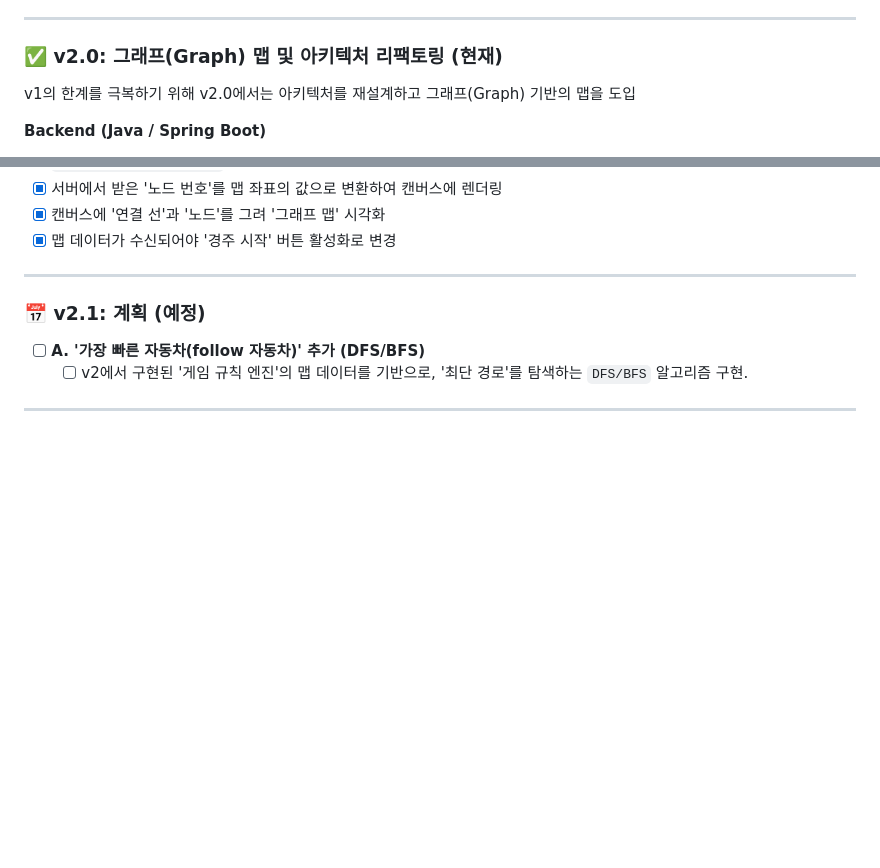
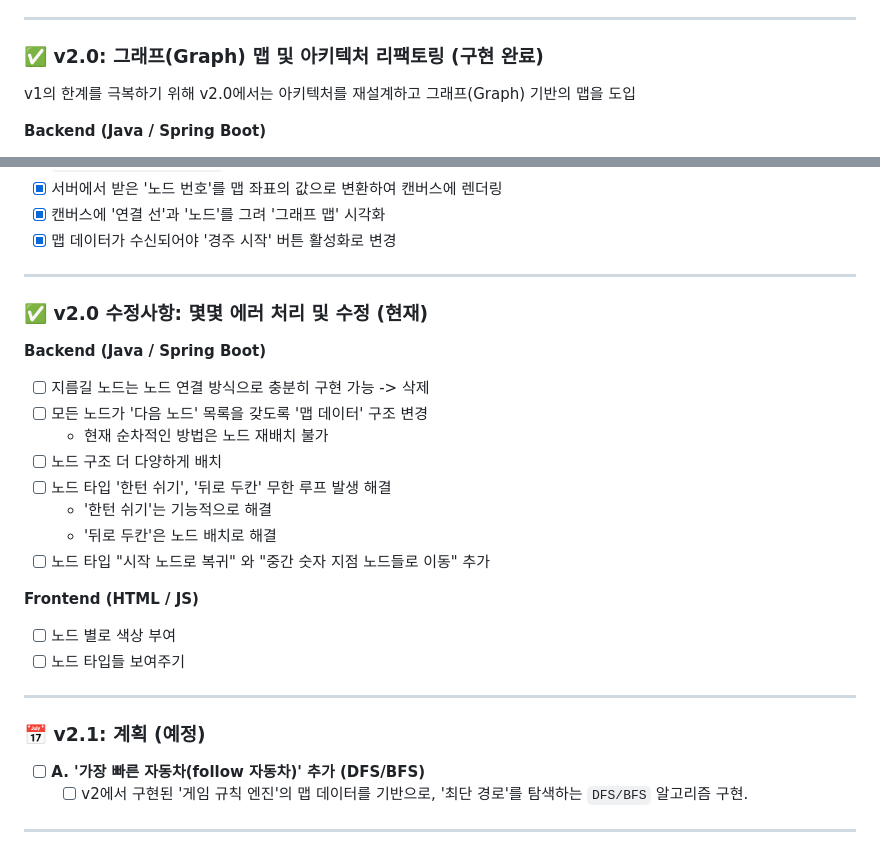
Before and after one commit to leehyunjong12/live-racing-game, a Markdown page: README.md, 2 parts joined by grey strips. Drawn GitHub-style; blank space fills up the shorter version.

Commit message:
docs: v2.0 수정사항 목록 작성

```diff
--- a/README.md
+++ b/README.md
@@ -40,7 +40,7 @@ v2.0에서는 '그래프(Graph)' 기반의 복잡한 맵 로직과 '동적 맵
 - [x] 트랙 초기화 버튼 구현
 
 ---
-### ✅ v2.0: 그래프(Graph) 맵 및 아키텍처 리팩토링 (현재)
+### ✅ v2.0: 그래프(Graph) 맵 및 아키텍처 리팩토링 (구현 완료)
 
 v1의 한계를 극복하기 위해 v2.0에서는 아키텍처를 재설계하고 그래프(Graph) 기반의 맵을 도입
 
@@ -62,6 +62,26 @@ v1의 한계를 극복하기 위해 v2.0에서는 아키텍처를 재설계하
 
 ---
 
+
+### ✅ v2.0 수정사항: 몇몇 에러 처리 및 수정 (현재)
+
+**Backend (Java / Spring Boot)**
+- [ ] 지름길 노드는 노드 연결 방식으로 충분히 구현 가능 -> 삭제
+- [ ] 모든 노드가 '다음 노드' 목록을 갖도록 '맵 데이터' 구조 변경
+  - 현재 순차적인 방법은 노드 재배치 불가
+- [ ] 노드 구조 더 다양하게 배치
+- [ ] 노드 타입 '한턴 쉬기', '뒤로 두칸' 무한 루프 발생 해결
+  - '한턴 쉬기'는 기능적으로 해결
+  - '뒤로 두칸'은 노드 배치로 해결
+- [ ] 노드 타입 "시작 노드로 복귀" 와 "중간 숫자 지점 노드들로 이동" 추가
+
+**Frontend (HTML / JS)**
+- [ ] 노드 별로 색상 부여
+- [ ] 노드 타입들 보여주기
+
+---
+
+
 ### 📅 v2.1: 계획 (예정)
 
 - [ ] **A. '가장 빠른 자동차(follow 자동차)' 추가 (DFS/BFS)**
```
